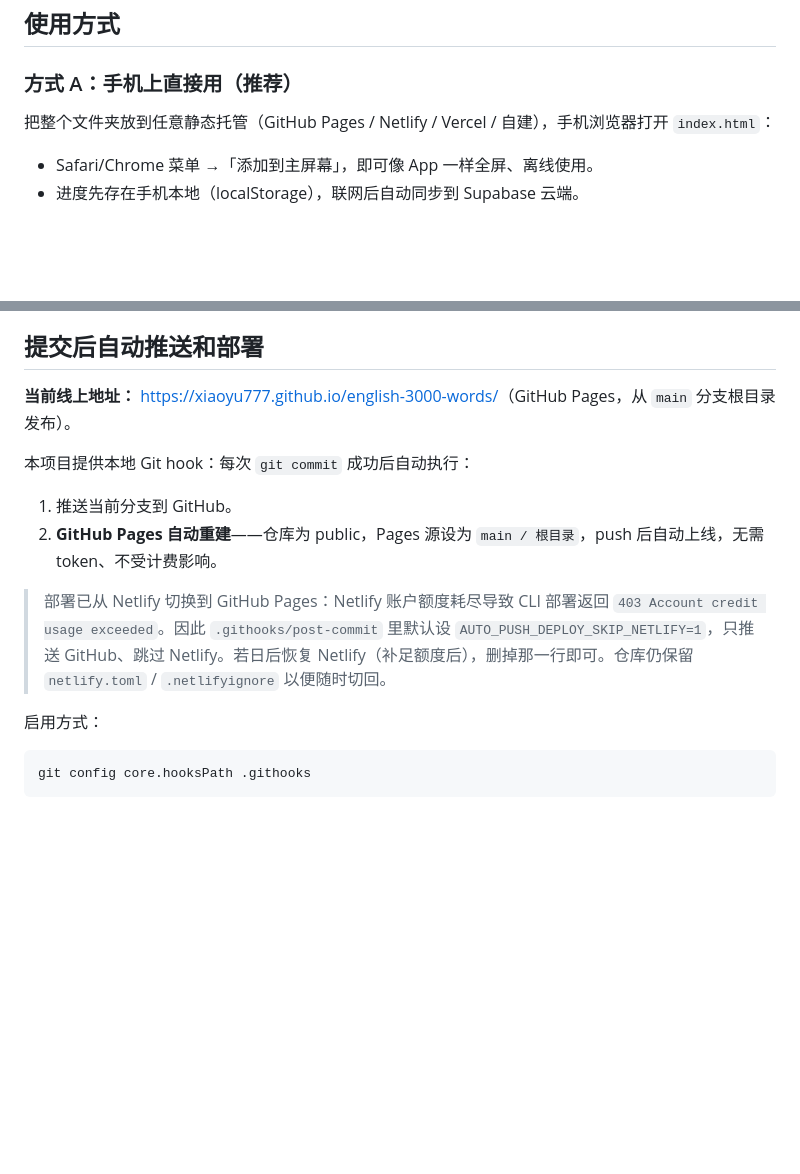
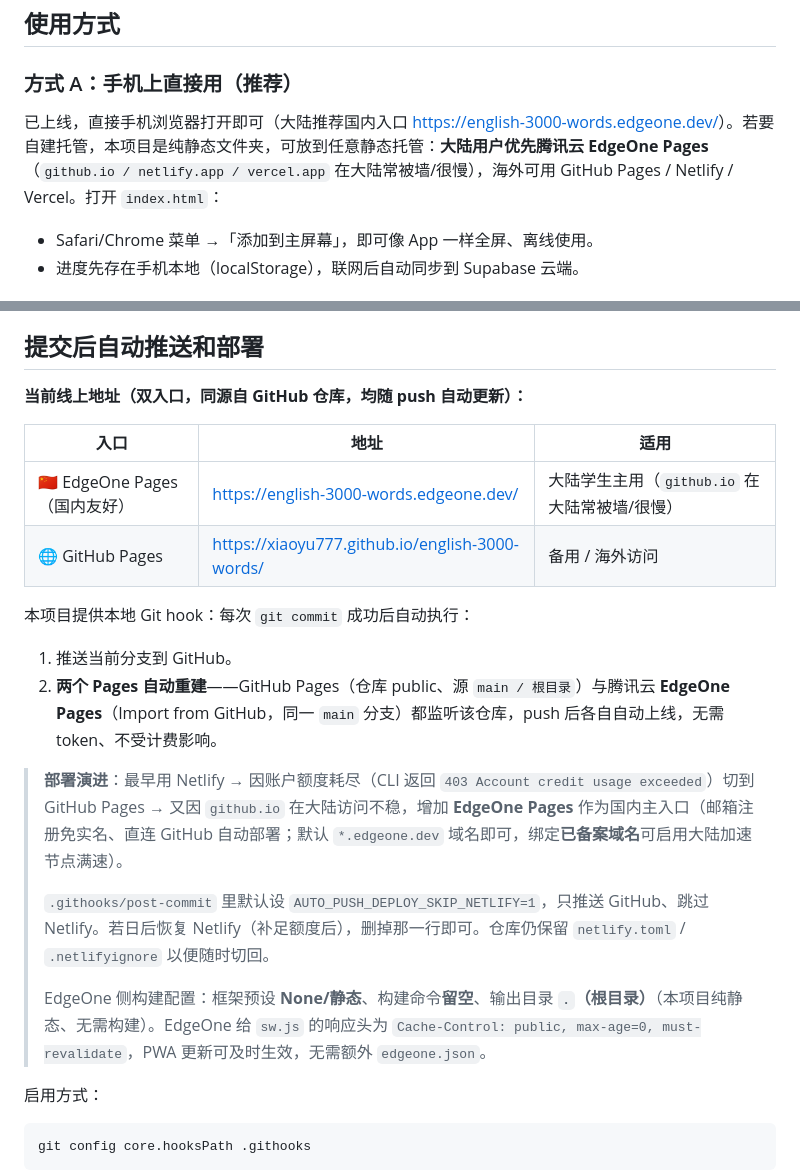
Before and after one commit to xiaoyu777/english-3000-words, a Markdown page: README.md, 2 parts joined by grey strips. Drawn GitHub-style; blank space fills up the shorter version.

Commit message:
docs: README 记录 EdgeOne Pages 国内入口，部署改为双入口
- 新增双入口表：EdgeOne Pages(国内友好) + GitHub Pages(备用/海外)
- 部署演进说明补上 EdgeOne(免实名、直连 GitHub、默认域名/备案加速)
- 方式 A 托管建议：大陆优先 EdgeOne，海外用 GitHub/Netlify/Vercel
- 记录 EdgeOne 构建配置与 sw.js 缓存头(PWA 更新可及时)

Co-Authored-By: Claude Opus 4.8 <noreply@anthropic.com>

```diff
--- a/README.md
+++ b/README.md
@@ -46,7 +46,7 @@
 ## 使用方式
 
 ### 方式 A：手机上直接用（推荐）
-把整个文件夹放到任意静态托管（GitHub Pages / Netlify / Vercel / 自建），手机浏览器打开 `index.html`：
+已上线，直接手机浏览器打开即可（大陆推荐国内入口 <https://english-3000-words.edgeone.dev/>）。若要自建托管，本项目是纯静态文件夹，可放到任意静态托管：**大陆用户优先腾讯云 EdgeOne Pages**（`github.io / netlify.app / vercel.app` 在大陆常被墙/很慢），海外可用 GitHub Pages / Netlify / Vercel。打开 `index.html`：
 - Safari/Chrome 菜单 →「添加到主屏幕」，即可像 App 一样全屏、离线使用。
 - 进度先存在手机本地（localStorage），联网后自动同步到 Supabase 云端。
 
@@ -103,14 +103,23 @@ English-3000-words/
 
 ## 提交后自动推送和部署
 
-**当前线上地址：** <https://xiaoyu777.github.io/english-3000-words/>（GitHub Pages，从 `main` 分支根目录发布）。
+**当前线上地址（双入口，同源自 GitHub 仓库，均随 push 自动更新）：**
+
+| 入口 | 地址 | 适用 |
+|---|---|---|
+| 🇨🇳 EdgeOne Pages（国内友好） | <https://english-3000-words.edgeone.dev/> | 大陆学生主用（`github.io` 在大陆常被墙/很慢） |
+| 🌐 GitHub Pages | <https://xiaoyu777.github.io/english-3000-words/> | 备用 / 海外访问 |
 
 本项目提供本地 Git hook：每次 `git commit` 成功后自动执行：
 
 1. 推送当前分支到 GitHub。
-2. **GitHub Pages 自动重建**——仓库为 public，Pages 源设为 `main / 根目录`，push 后自动上线，无需 token、不受计费影响。
+2. **两个 Pages 自动重建**——GitHub Pages（仓库 public、源 `main / 根目录`）与腾讯云 **EdgeOne Pages**（Import from GitHub，同一 `main` 分支）都监听该仓库，push 后各自自动上线，无需 token、不受计费影响。
 
-> 部署已从 Netlify 切换到 GitHub Pages：Netlify 账户额度耗尽导致 CLI 部署返回 `403 Account credit usage exceeded`。因此 `.githooks/post-commit` 里默认设 `AUTO_PUSH_DEPLOY_SKIP_NETLIFY=1`，只推送 GitHub、跳过 Netlify。若日后恢复 Netlify（补足额度后），删掉那一行即可。仓库仍保留 `netlify.toml` / `.netlifyignore` 以便随时切回。
+> **部署演进**：最早用 Netlify → 因账户额度耗尽（CLI 返回 `403 Account credit usage exceeded`）切到 GitHub Pages → 又因 `github.io` 在大陆访问不稳，增加 **EdgeOne Pages** 作为国内主入口（邮箱注册免实名、直连 GitHub 自动部署；默认 `*.edgeone.dev` 域名即可，绑定**已备案域名**可启用大陆加速节点满速）。
+>
+> `.githooks/post-commit` 里默认设 `AUTO_PUSH_DEPLOY_SKIP_NETLIFY=1`，只推送 GitHub、跳过 Netlify。若日后恢复 Netlify（补足额度后），删掉那一行即可。仓库仍保留 `netlify.toml` / `.netlifyignore` 以便随时切回。
+>
+> EdgeOne 侧构建配置：框架预设 **None/静态**、构建命令**留空**、输出目录 **`.`（根目录）**（本项目纯静态、无需构建）。EdgeOne 给 `sw.js` 的响应头为 `Cache-Control: public, max-age=0, must-revalidate`，PWA 更新可及时生效，无需额外 `edgeone.json`。
 
 启用方式：
 
```
